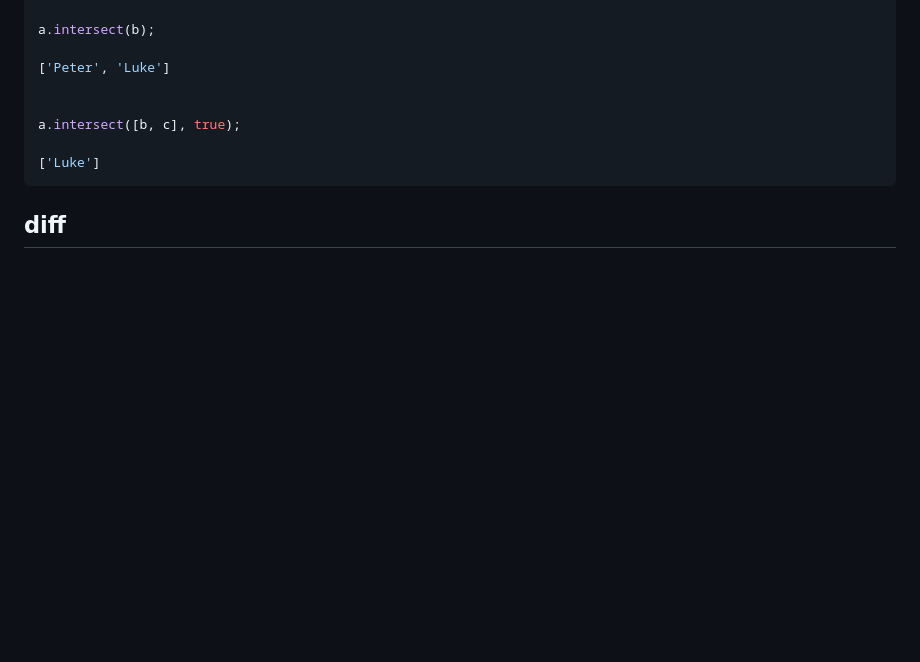
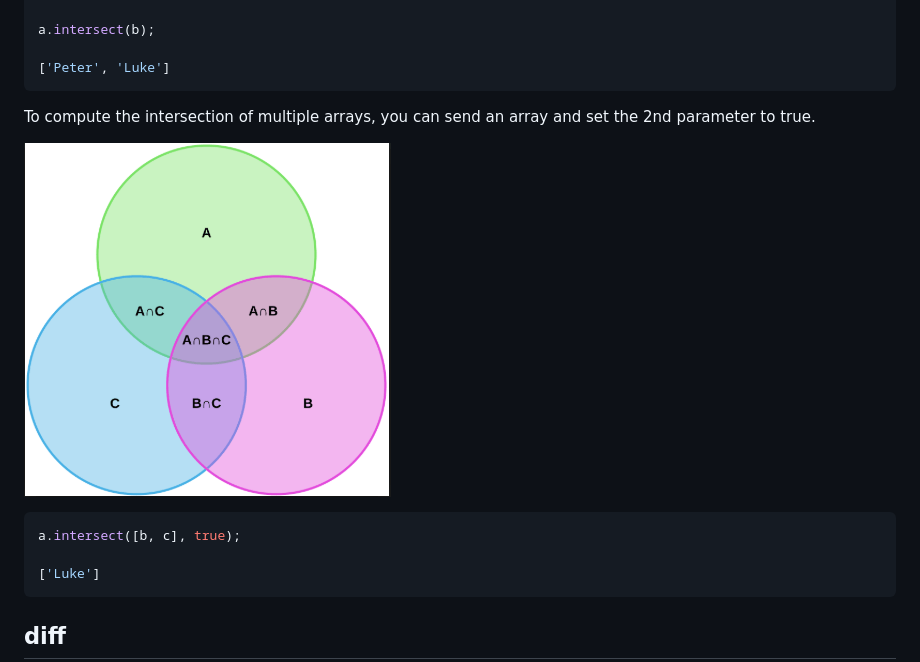
Before and after one commit to trojs/arrays, a Markdown page: README.md, the part around the change. Drawn GitHub-style; pictures changed too: images/intersect-multi.png (added); blank space fills up the shorter version.

Commit message:
Add multiple intersection image

````diff
--- a/README.md
+++ b/README.md
@@ -221,8 +221,12 @@ var c = ['Luke', 'Paul', 'John'];
 a.intersect(b);
 
 ['Peter', 'Luke']
+```
 
+To compute the intersection of multiple arrays, you can send an array and set the 2nd parameter to true.
 
+![Intersection multiple](./images/intersect-multi.png)
+```javascript
 a.intersect([b, c], true);
 
 ['Luke']
````
Also changed, not shown: 2 other files.
